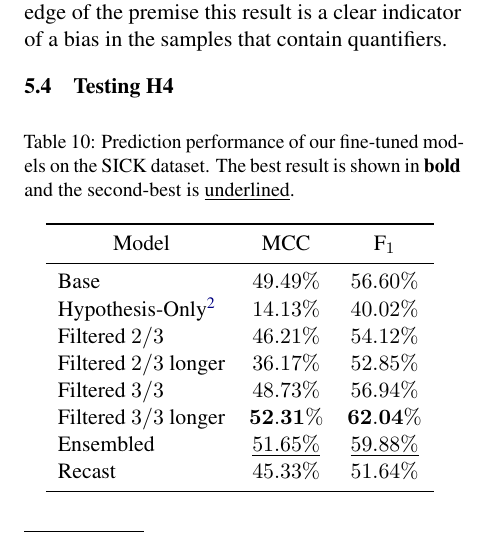
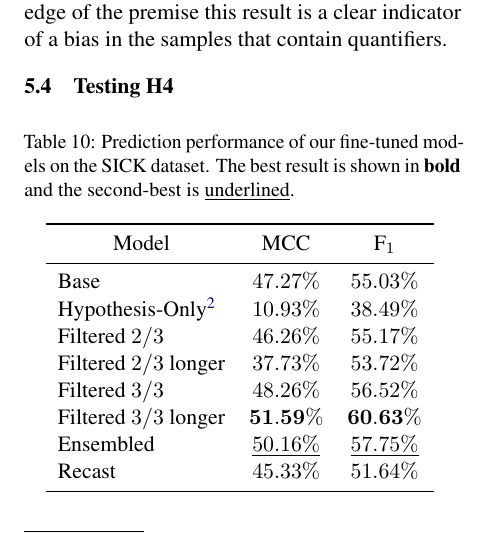
Before and after one commit to study-group-lit/lit, a LaTeX paper (report/main.tex, which reads report/content/04_results.tex): part of one column of page 10 of 18, cut so that both start at the same text. Compiled offline with pdfLaTeX.

Commit message:
update metrics on sick (#70)
* update metrics on sick

* update fine-tuned mcc

---------

Co-authored-by: Loeser <niklas.loeser@sap.com>

```diff
--- a/report/content/04_results.tex
+++ b/report/content/04_results.tex
@@ -111,13 +111,13 @@ Also comparably rare are samples which contain quantifiers. Nevertheless, the mo
         \toprule
         \multicolumn{1}{c}{Model} & \acs{MCC} & $\text{F}_1$ \\
         \midrule
-        Base & $49.49\%$ & $56.60\%$ \\
-        Hypothesis-Only\tablefootnote{Average of three runs with different seeds} & $14.13\%$ & $40.02\%$ \\
-        Filtered $2/3$ & $46.21\%$ & $54.12\%$ \\
-        Filtered $2/3$ longer & $36.17\%$ & $52.85\%$ \\
-        Filtered $3/3$ & $48.73\%$ & $56.94\%$ \\
-        Filtered $3/3$ longer & $\mathbf{52.31\%}$ & $\mathbf{62.04\%}$ \\
-        Ensembled & $\underline{51.65\%}$ & $\underline{59.88\%}$ \\
+        Base & $47.27\%$ & $55.03\%$ \\
+        Hypothesis-Only\tablefootnote{Average of three runs with different seeds} & $10.93\%$ & $38.49\%$ \\
+        Filtered $2/3$ & $46.26\%$ & $55.17\%$ \\
+        Filtered $2/3$ longer & $37.73\%$ & $53.72\%$ \\
+        Filtered $3/3$ & $48.26\%$ & $56.52\%$ \\
+        Filtered $3/3$ longer & $\mathbf{51.59\%}$ & $\mathbf{60.63\%}$ \\
+        Ensembled & $\underline{50.16\%}$ & $\underline{57.75\%}$ \\
         Recast & $45.33\%$ & $51.64\%$ \\
         \bottomrule
     \end{tabular}
```
Also changed, not shown: report/content/04_results.tex (2 more changed lines).
